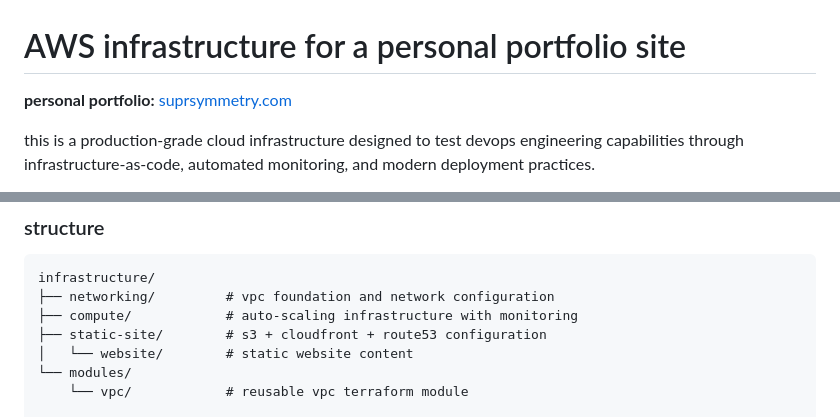
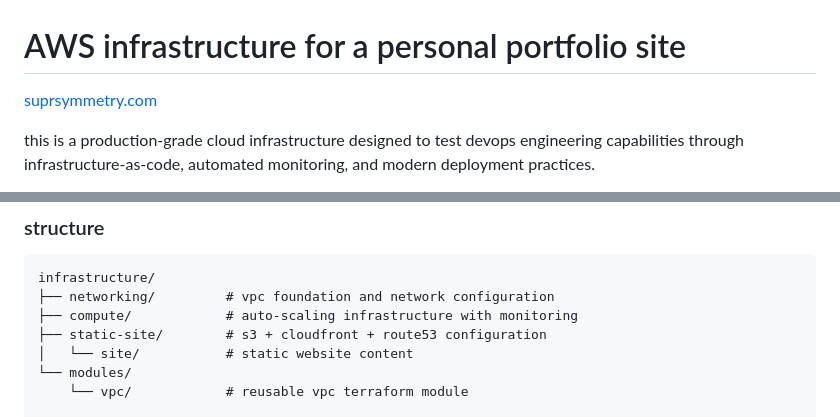
Before and after one commit to pietrocious/suprsymmetry, a Markdown page: README.md, 2 parts joined by grey strips. Rendered like a GitHub page.

```diff
--- a/README.md
+++ b/README.md
@@ -1,6 +1,6 @@
 # AWS infrastructure for a personal portfolio site
 
-**personal portfolio:** [suprsymmetry.com](https://suprsymmetry.com)
+[suprsymmetry.com](https://suprsymmetry.com)
 
 this is a production-grade cloud infrastructure designed to test devops engineering capabilities through infrastructure-as-code, automated monitoring, and modern deployment practices.
 
@@ -63,7 +63,7 @@ infrastructure/
 ├── networking/         # vpc foundation and network configuration
 ├── compute/            # auto-scaling infrastructure with monitoring
 ├── static-site/        # s3 + cloudfront + route53 configuration
-│   └── website/        # static website content
+│   └── site/           # static website content
 └── modules/
     └── vpc/            # reusable vpc terraform module
 
```
